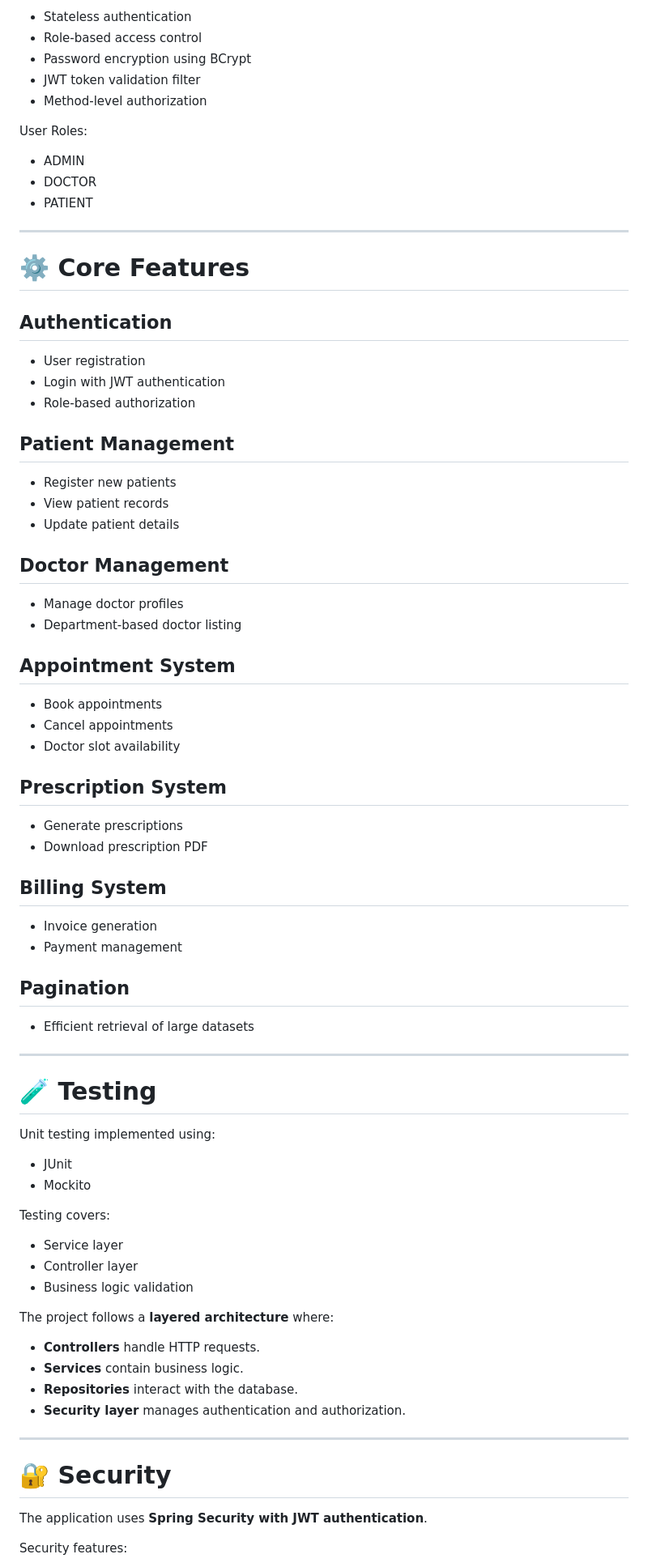
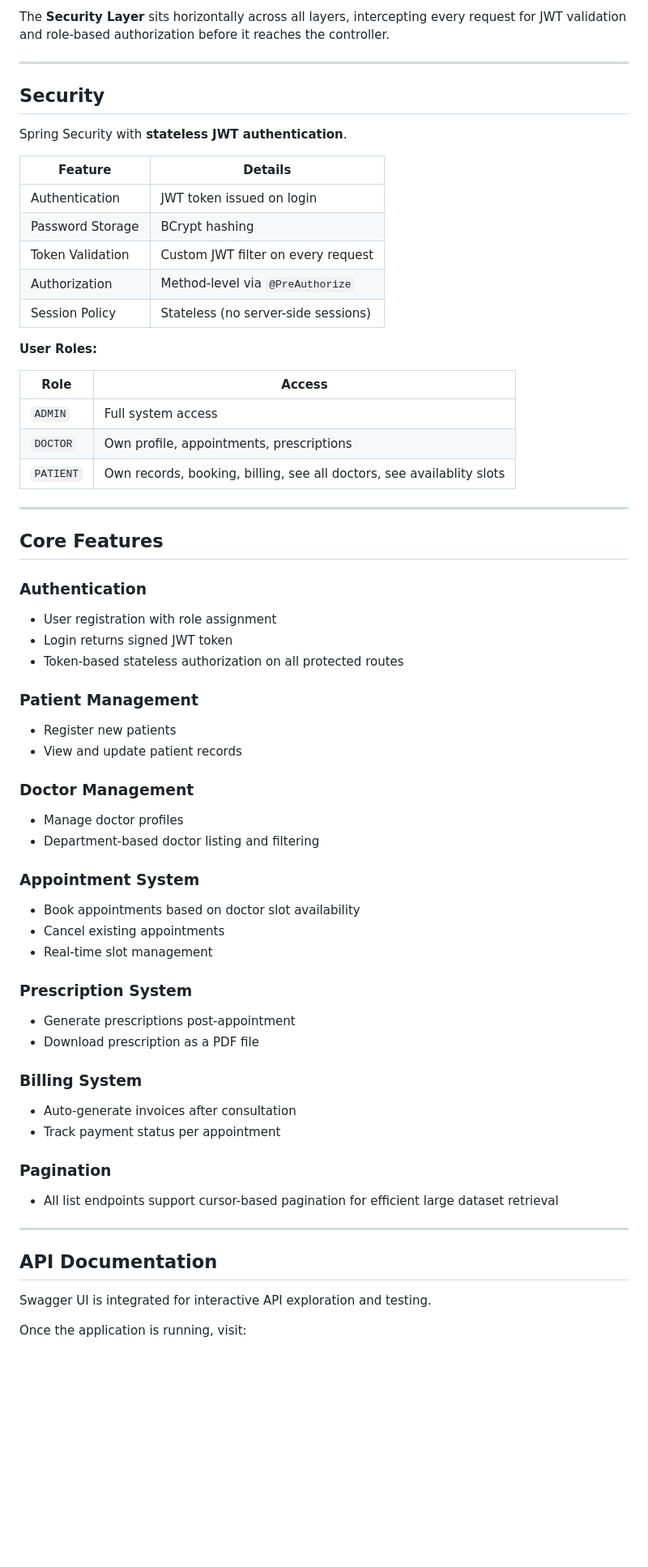
Before and after one commit to Priyanshujaiswal1024/hospital-management, a Markdown page: README.md, the part around one of its changes. Shown at 81% size. GitHub-like rendering; blank space fills up the shorter version.

Commit message:
Revise README for clarity and improved structure
Updated README to improve clarity and structure, including tech stack table and project details.

```diff
--- a/README.md
+++ b/README.md
@@ -107,78 +71,66 @@ Security features:
 
-- Stateless authentication
-- Role-based access control
-- Password encryption using BCrypt
-- JWT token validation filter
-- Method-level authorization
-
-User Roles:
-
-- ADMIN
-- DOCTOR
-- PATIENT
+The **Security Layer** sits horizontally across all layers, intercepting every request for JWT validation and role-based authorization before it reaches the controller.
 
 ---
 
-# ⚙️ Core Features
+## Security
 
-## Authentication
-- User registration
-- Login with JWT authentication
-- Role-based authorization
+Spring Security with **stateless JWT authentication**.
 
-## Patient Management
-- Register new patients
-- View patient records
-- Update patient details
+| Feature | Details |
+|---------|---------|
+| Authentication | JWT token issued on login |
+| Password Storage | BCrypt hashing |
+| Token Validation | Custom JWT filter on every request |
+| Authorization | Method-level via `@PreAuthorize` |
+| Session Policy | Stateless (no server-side sessions) |
 
-## Doctor Management
-- Manage doctor profiles
-- Department-based doctor listing
+**User Roles:**
 
-## Appointment System
-- Book appointments
-- Cancel appointments
-- Doctor slot availability
-
-## Prescription System
-- Generate prescriptions
-- Download prescription PDF
-
-## Billing System
-- Invoice generation
-- Payment management
-
-## Pagination
-- Efficient retrieval of large datasets
+| Role | Access |
+|------|--------|
+| `ADMIN` | Full system access |
+| `DOCTOR` | Own profile, appointments, prescriptions |
+| `PATIENT` | Own records, booking, billing, see all doctors, see availablity slots |
 
 ---
 
-# 🧪 Testing
+## Core Features
 
-Unit testing implemented using:
+### Authentication
+- User registration with role assignment
+- Login returns signed JWT token
+- Token-based stateless authorization on all protected routes
 
-- JUnit
-- Mockito
+### Patient Management
+- Register new patients
+- View and update patient records
 
-Testing covers:
+### Doctor Management
+- Manage doctor profiles
+- Department-based doctor listing and filtering
 
-- Service layer
-- Controller layer
-- Business logic validation
+### Appointment System
+- Book appointments based on doctor slot availability
+- Cancel existing appointments
+- Real-time slot management
 
+### Prescription System
+- Generate prescriptions post-appointment
+- Download prescription as a PDF file
 
-The project follows a **layered architecture** where:
+### Billing System
+- Auto-generate invoices after consultation
+- Track payment status per appointment
 
-- **Controllers** handle HTTP requests.
-- **Services** contain business logic.
-- **Repositories** interact with the database.
-- **Security layer** manages authentication and authorization.
+### Pagination
+- All list endpoints support cursor-based pagination for efficient large dataset retrieval
 
 ---
 
-# 🔐 Security
+## API Documentation
 
-The application uses **Spring Security with JWT authentication**.
+Swagger UI is integrated for interactive API exploration and testing.
 
-Security features:
+Once the application is running, visit:
 
```
Also changed, not shown: other parts of README.md (+94 -133 lines).
